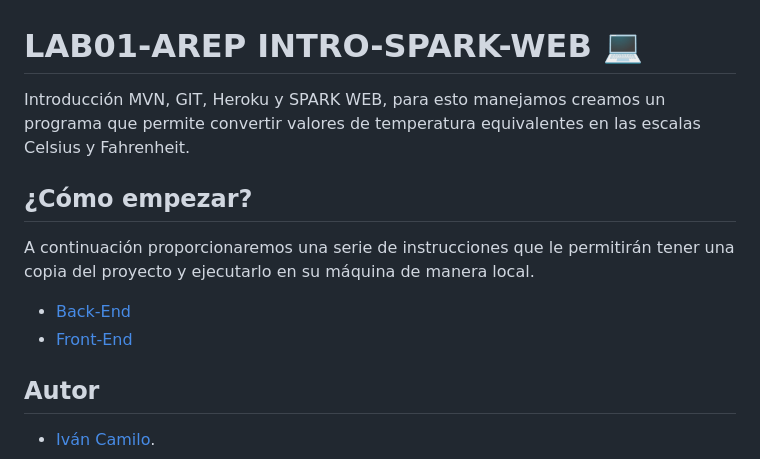
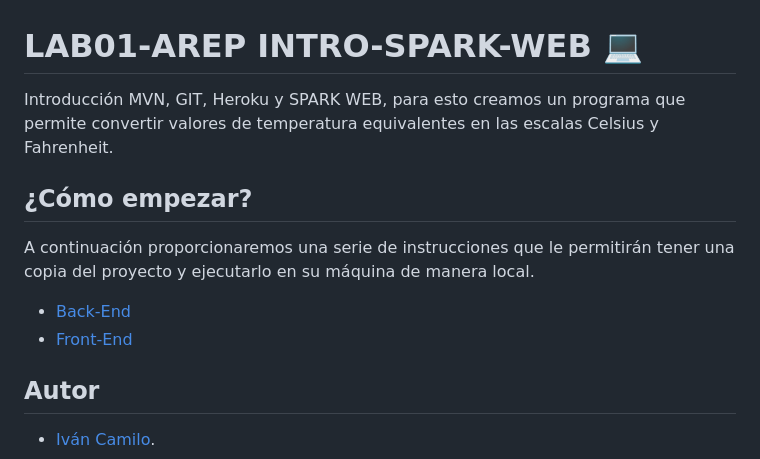
Before and after one commit to Rincon10/AREP-LAB01, a Markdown page: README.md, the part around one of its changes. Rendered like a GitHub page.

```diff
--- a/README.md
+++ b/README.md
@@ -1,6 +1,6 @@
 # **LAB01-AREP INTRO-SPARK-WEB 💻**
 
-Introducción MVN, GIT, Heroku y SPARK WEB, para esto manejamos creamos un programa que permite convertir valores de temperatura equivalentes en las escalas Celsius y Fahrenheit.
+Introducción MVN, GIT, Heroku y SPARK WEB, para esto creamos un programa que permite convertir valores de temperatura equivalentes en las escalas Celsius y Fahrenheit.
 
 ## **¿Cómo empezar?**
 A continuación proporcionaremos  una serie de instrucciones que le permitirán tener una copia del proyecto y ejecutarlo en su máquina de manera local.
```
Also changed, not shown: other parts of README.md (+2 -2 lines), Front-End-App/README.md (+4 -0 lines), resources/back/01-compiling.jpg (added), resources/back/02-localApp.jpg (added), resources/back/03-javadoc.jpg (added), resources/front/01-liveserver.jpg (added), resources/front/02-liveserver.jpg (added).
